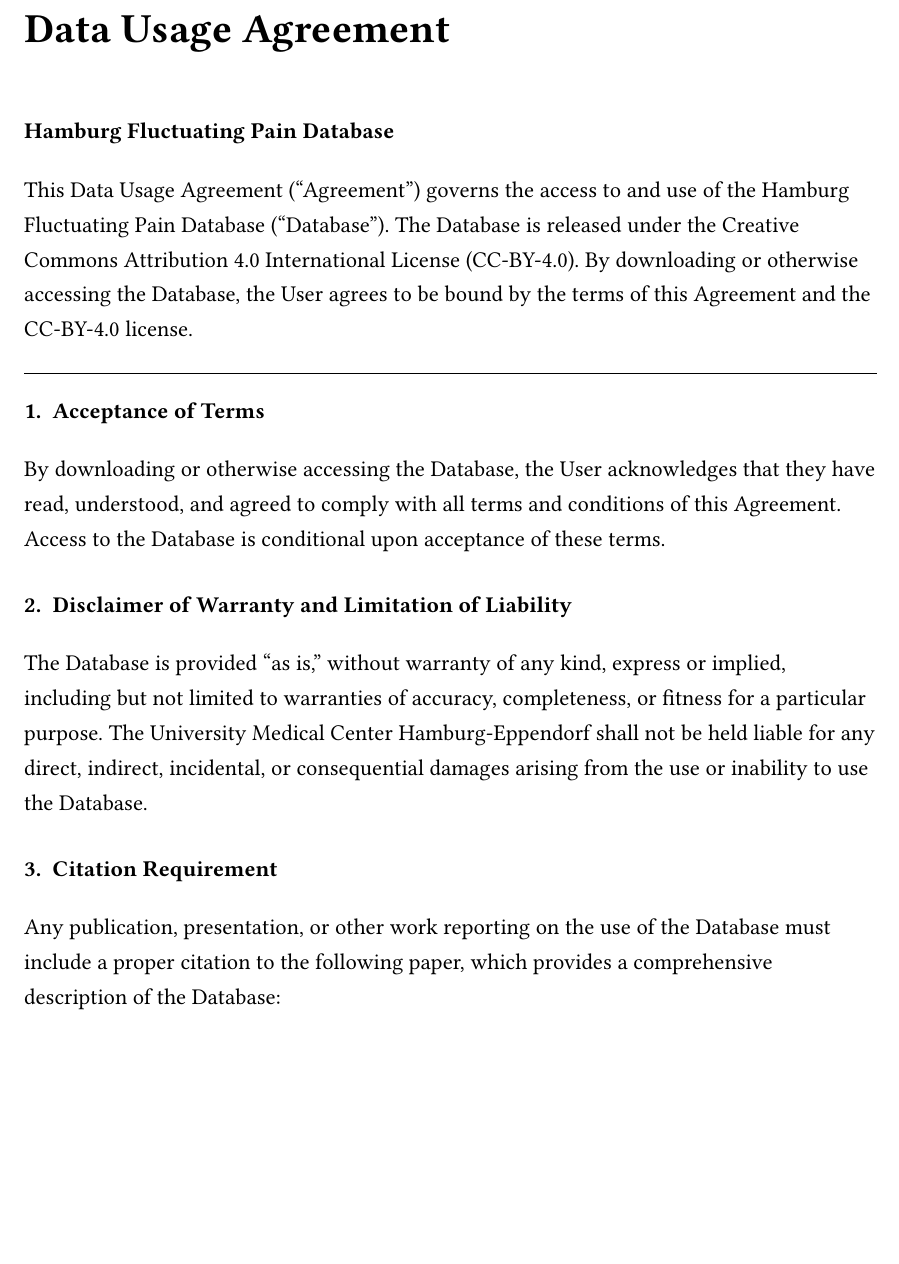
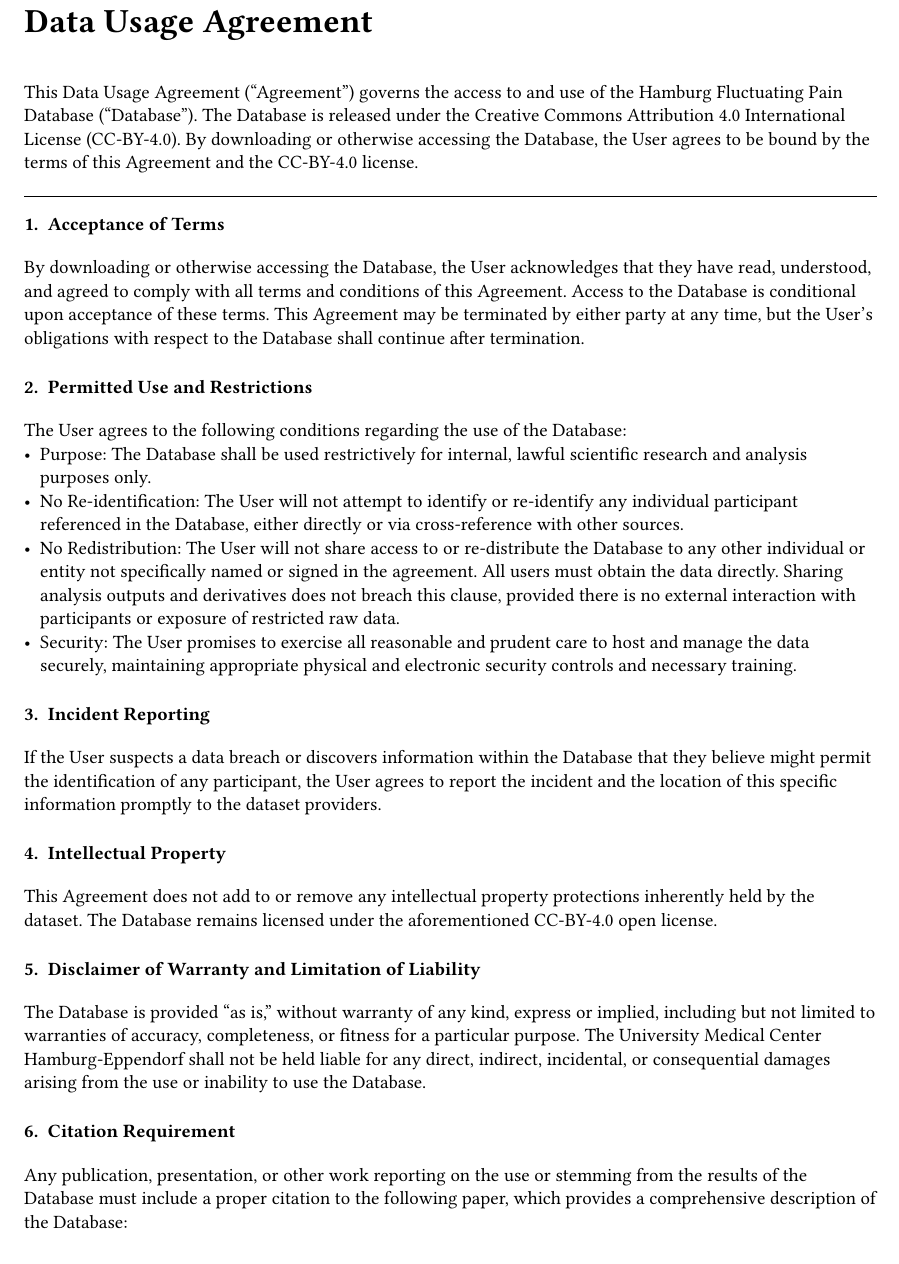
Before and after one commit to visserle/HamburgFluctuatingPainDatabase, a Typst document (DataUsageAgreement.typ): part of the page, cut so that both start at the same text, the shorter picture padded with empty space. The pictures show the PDF file DataUsageAgreement.pdf that the author committed with the source.

Commit message:
update DUA

```diff
--- a/DataUsageAgreement.typ
+++ b/DataUsageAgreement.typ
@@ -14,4 +12,4 @@
-#text(weight: "bold")[Hamburg Fluctuating Pain Database]
+
 
 #v(0.5em)
 
@@ -26,12 +24,43 @@
 
 #v(0.5em)
 
-By downloading or otherwise accessing the Database, the User acknowledges that they have read, understood, and agreed to comply with all terms and conditions of this Agreement. Access to the Database is conditional upon acceptance of these terms.
+By downloading or otherwise accessing the Database, the User acknowledges that they have read, understood, and agreed to comply with all terms and conditions of this Agreement. Access to the Database is conditional upon acceptance of these terms. This Agreement may be terminated by either party at any time, but the User's obligations with respect to the Database shall continue after termination.
 
 #v(0.8em)
 
 // Section 2
-#text(weight: "bold")[2. Disclaimer of Warranty and Limitation of Liability]
+#text(weight: "bold")[2. Permitted Use and Restrictions]
+
+#v(0.5em)
+
+The User agrees to the following conditions regarding the use of the Database:
+- Purpose: The Database shall be used restrictively for internal, lawful scientific research and analysis purposes only.
+- No Re-identification: The User will not attempt to identify or re-identify any individual participant referenced in the Database, either directly or via cross-reference with other sources.
+- No Redistribution: The User will not share access to or re-distribute the Database to any other individual or entity not specifically named or signed in the agreement. All users must obtain the data directly. Sharing analysis outputs and derivatives does not breach this clause, provided there is no external interaction with participants or exposure of restricted raw data.
+- Security: The User promises to exercise all reasonable and prudent care to host and manage the data securely, maintaining appropriate physical and electronic security controls and necessary training.
+
+#v(0.8em)
+
+// Section 3
+#text(weight: "bold")[3. Incident Reporting]
+
+#v(0.5em)
+
+If the User suspects a data breach or discovers information within the Database that they believe might permit the identification of any participant, the User agrees to report the incident and the location of this specific information promptly to the dataset providers.
+
+#v(0.8em)
+
+// Section 4
+#text(weight: "bold")[4. Intellectual Property]
+
+#v(0.5em)
+
+This Agreement does not add to or remove any intellectual property protections inherently held by the dataset. The Database remains licensed under the aforementioned CC-BY-4.0 open license.
+
+#v(0.8em)
+
+// Section 5
+#text(weight: "bold")[5. Disclaimer of Warranty and Limitation of Liability]
 
 #v(0.5em)
 
@@ -44,7 +73,7 @@
 
 #v(0.5em)
 
-Any publication, presentation, or other work reporting on the use of the Database must include a proper citation to the following paper, which provides a comprehensive description of the Database:
+Any publication, presentation, or other work reporting on the use or stemming from the results of the Database must include a proper citation to the following paper, which provides a comprehensive description of the Database:
 
 #quote(block: true)[
   Visser, L. & Büchel, C. Multimodal physiological and behavioral recordings during tonic, fluctuating heat pain in healthy adults. _\#TODO: add reference once published_
```
Also changed, not shown: DataUsageAgreement.pdf, DataUsageAgreement.typ (12 more changed lines).
